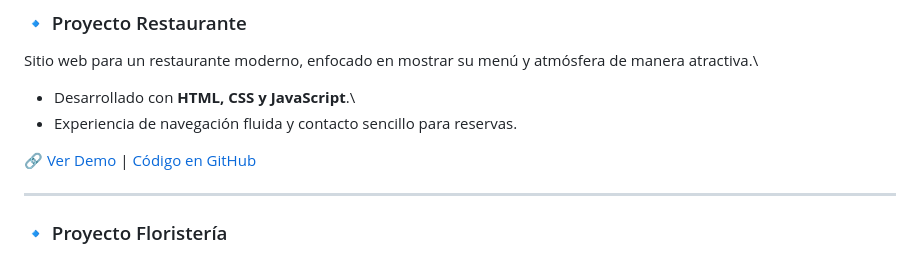
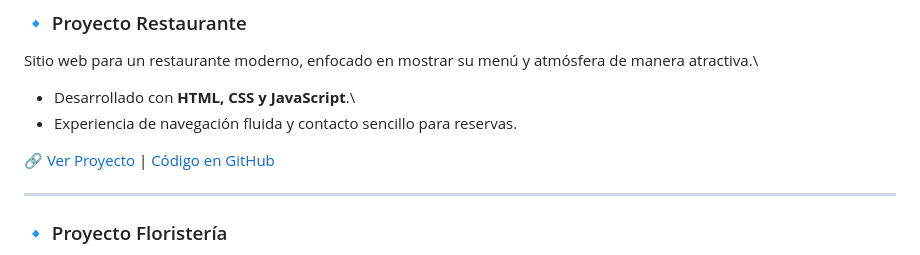
Before and after one commit to Dolores281723/Mi-Portfolio, a Markdown page: README.md, the part around the change. Rendered like a GitHub page.

Commit message:
Cambios readme

```diff
--- a/README.md
+++ b/README.md
@@ -57,7 +57,7 @@ atmósfera de manera atractiva.\
 - Desarrollado con **HTML, CSS y JavaScript**.\
 - Experiencia de navegación fluida y contacto sencillo para reservas.
 
-🔗 [Ver Demo](https://dolores281723.github.io/restaurante-nativa-web/) \| [Código en GitHub](https://github.com/Dolores281723/restaurante-nativa-web.git)
+🔗 [Ver Proyecto](https://dolores281723.github.io/restaurante-nativa-web/) \| [Código en GitHub](https://github.com/Dolores281723/restaurante-nativa-web.git)
 
 ------------------------------------------------------------------------
 
```
